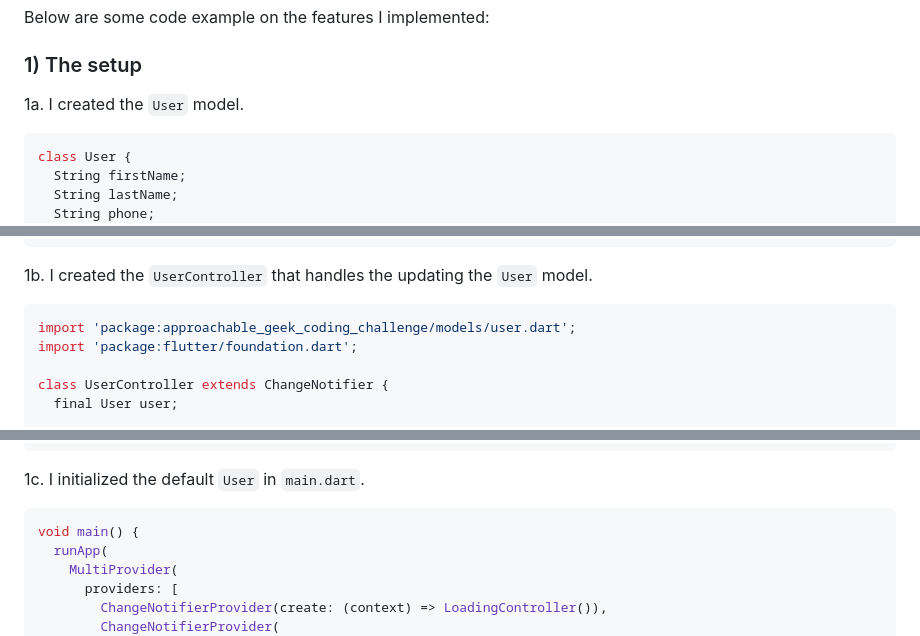
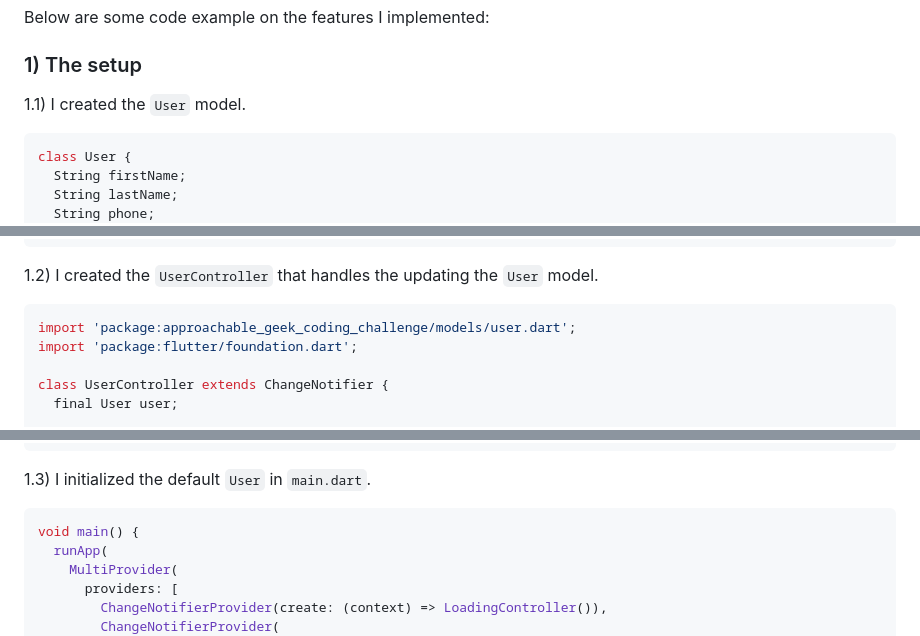
Before and after one commit to adam-ridhwan/approachable_geek_coding_challenge, a Markdown page: README.md, 3 parts joined by grey strips. Rendered like a GitHub page.

````diff
--- a/README.md
+++ b/README.md
@@ -58,7 +58,7 @@ Below are some code example on the features I implemented:
 
 ### 1) The setup
 
-1a. I created the `User` model.
+1.1) I created the `User` model.
 
 ```dart
 class User {
@@ -80,7 +80,7 @@ class User {
 }
 ```
 
-1b. I created the `UserController` that handles the updating the `User` model.
+1.2) I created the `UserController` that handles the updating the `User` model.
 
 ```dart
 import 'package:approachable_geek_coding_challenge/models/user.dart';
@@ -123,7 +123,7 @@ class UserController extends ChangeNotifier {
 }
 ```
 
-1c. I initialized the default `User` in `main.dart`.
+1.3) I initialized the default `User` in `main.dart`.
 
 ```dart
 void main() {
````
Also changed, not shown: other parts of README.md (+7 -7 lines).
